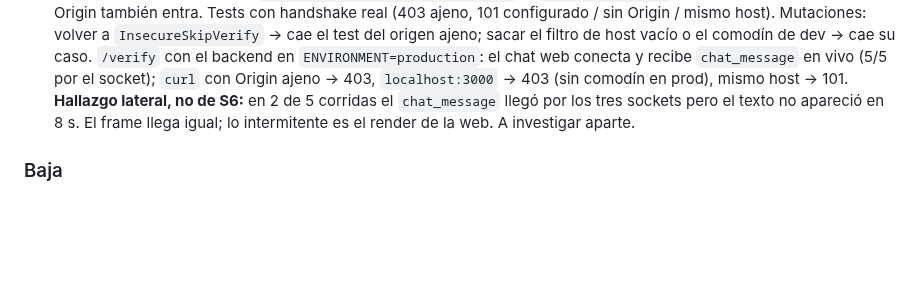
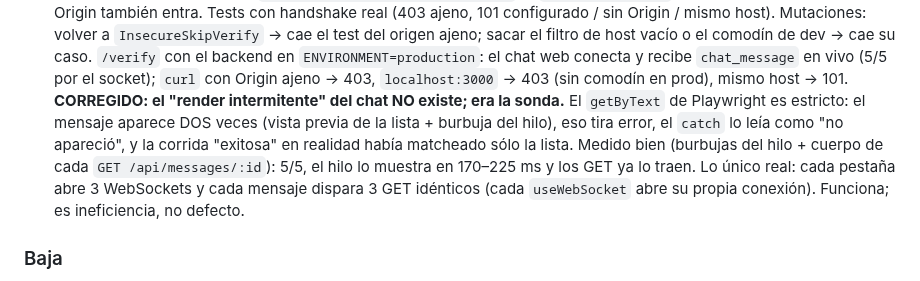
Before and after one commit to Goncar29/searchpet, a Markdown page: odd/tasks/auditoria-seguridad-2026-09-23.md, the part around the change. Rendered like a GitHub page; blank space fills up the shorter version.

Commit message:
docs: el render intermitente del chat era un defecto de la sonda
La nota de S6 afirmaba que el chat web a veces no pintaba un chat_message
ya recibido. Medido de nuevo contando las burbujas del hilo y el cuerpo de
cada GET: 5/5 aparece en 170-225 ms. El falso negativo venia del getByText
estricto de Playwright ante dos coincidencias (lista + hilo).

```diff
--- a/odd/tasks/auditoria-seguridad-2026-09-23.md
+++ b/odd/tasks/auditoria-seguridad-2026-09-23.md
@@ -91,9 +91,15 @@ recuperación, key de Jina, `/api/ops/quota`, `phone_verified`) NO entran acá.
   `ENVIRONMENT=production`: el chat web conecta y recibe `chat_message` en
   vivo (5/5 por el socket); `curl` con Origin ajeno → 403, `localhost:3000`
   → 403 (sin comodín en prod), mismo host → 101.
-  **Hallazgo lateral, no de S6:** en 2 de 5 corridas el `chat_message` llegó
-  por los tres sockets pero el texto no apareció en 8 s. El frame llega
-  igual; lo intermitente es el render de la web. A investigar aparte.
+  **CORREGIDO: el "render intermitente" del chat NO existe; era la sonda.**
+  El `getByText` de Playwright es estricto: el mensaje aparece DOS veces
+  (vista previa de la lista + burbuja del hilo), eso tira error, el `catch`
+  lo leía como "no apareció", y la corrida "exitosa" en realidad había
+  matcheado sólo la lista. Medido bien (burbujas del hilo + cuerpo de cada
+  `GET /api/messages/:id`): 5/5, el hilo lo muestra en 170–225 ms y los GET
+  ya lo traen. Lo único real: cada pestaña abre 3 WebSockets y cada mensaje
+  dispara 3 GET idénticos (cada `useWebSocket` abre su propia conexión).
+  Funciona; es ineficiencia, no defecto.
 
 ### Baja
 - [ ] **S7 — `DELETE /api/devices/:token` sin chequeo de dueño.**
```
